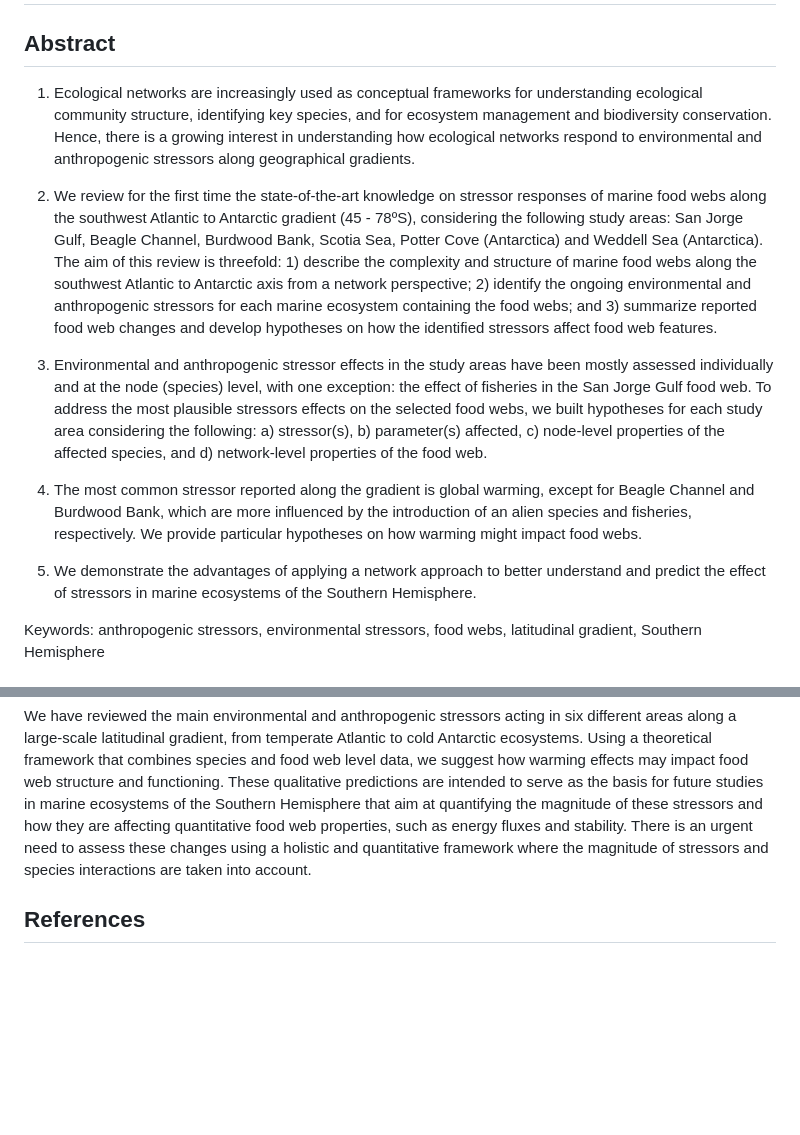
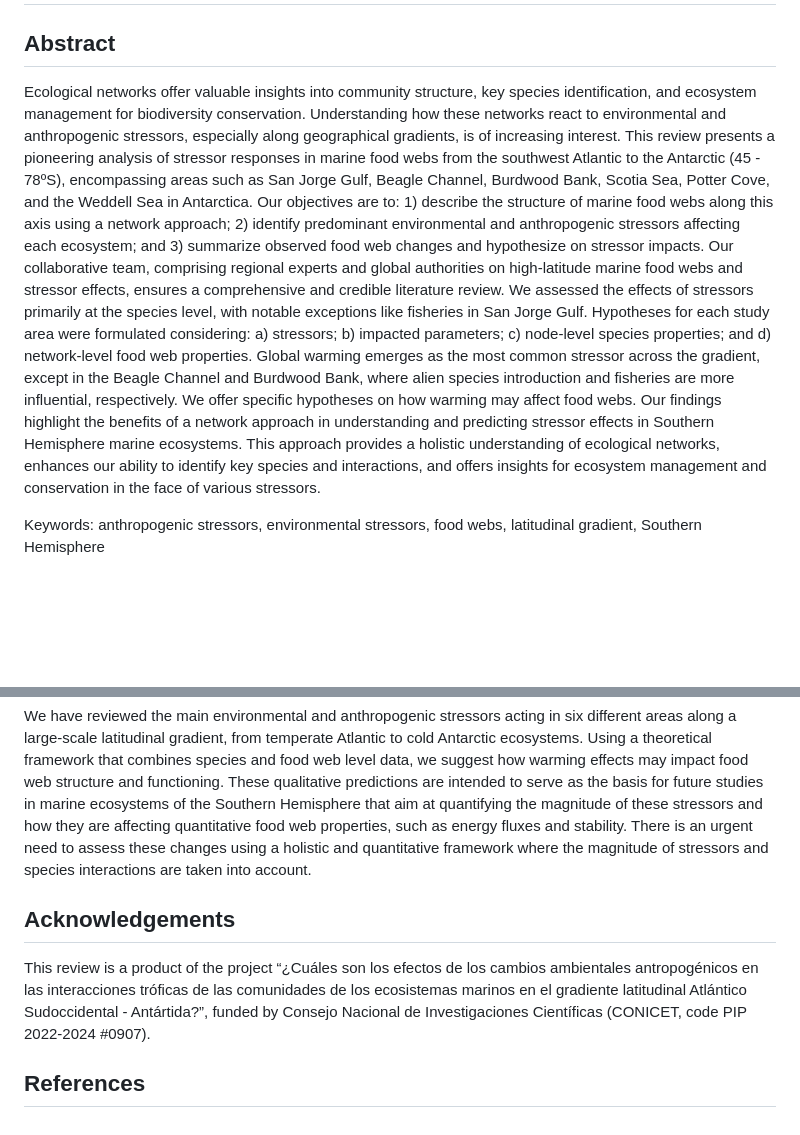
Before and after one commit to EcoComplex/SouthFWReview, a Markdown page: manuscript.md, 2 parts joined by grey strips. Drawn GitHub-style; blank space fills up the shorter version.

Commit message:
Add experts to Abstract

```diff
--- a/manuscript.md
+++ b/manuscript.md
@@ -23,15 +23,11 @@ header-includes:
 
 ## Abstract
 
-1. Ecological networks are increasingly used as conceptual frameworks for understanding ecological community structure, identifying key species, and for ecosystem management and biodiversity conservation. Hence, there is a growing interest in understanding how ecological networks respond to environmental and anthropogenic stressors along geographical gradients.
-
-2. We review for the first time the state-of-the-art knowledge on stressor responses of marine food webs along the southwest Atlantic to Antarctic gradient (45 - 78ºS), considering the following study areas: San Jorge Gulf, Beagle Channel, Burdwood Bank, Scotia Sea, Potter Cove (Antarctica) and Weddell Sea (Antarctica). The aim of this review is threefold: 1) describe the complexity and structure of marine food webs along the southwest Atlantic to Antarctic axis from a network perspective; 2) identify the ongoing environmental and anthropogenic stressors for each marine ecosystem containing the food webs; and 3) summarize reported  food web changes and develop hypotheses on how the identified stressors affect food web features.
-
-3. Environmental and anthropogenic stressor effects in the study areas have been mostly assessed individually and at the node (species) level, with one exception: the effect of fisheries in the San Jorge Gulf food web. To address the most plausible stressors effects on the selected food webs, we built hypotheses for each study area considering the following: a) stressor(s), b) parameter(s) affected, c) node-level properties of the affected species, and d) network-level properties of the food web.
-
-4. The most common stressor reported along the gradient is global warming, except for Beagle Channel and Burdwood Bank, which are more influenced by the introduction of an alien species and fisheries, respectively. We provide particular hypotheses on how warming might impact food webs.
-
-5. We demonstrate the advantages of applying a network approach to better understand and predict the effect of stressors in marine ecosystems of the Southern Hemisphere.
+Ecological networks offer valuable insights into community structure, key species identification, and ecosystem management for biodiversity conservation. Understanding how these networks react to environmental and anthropogenic stressors, especially along geographical gradients, is of increasing interest.
+This review presents a pioneering analysis of stressor responses in marine food webs from the southwest Atlantic to the Antarctic (45 - 78ºS), encompassing areas such as San Jorge Gulf, Beagle Channel, Burdwood Bank, Scotia Sea, Potter Cove, and the Weddell Sea in Antarctica. Our objectives are to: 1) describe the structure of marine food webs along this axis using a network approach; 2) identify predominant environmental and anthropogenic stressors affecting each ecosystem; and 3) summarize observed food web changes and hypothesize on stressor impacts.
+Our collaborative team, comprising regional experts and global authorities on high-latitude marine food webs and stressor effects, ensures a comprehensive and credible literature review. We assessed the effects of stressors primarily at the species level, with notable exceptions like fisheries in San Jorge Gulf.
+Hypotheses for each study area were formulated considering: a) stressors; b) impacted parameters; c) node-level species properties; and d) network-level food web properties. Global warming emerges as the most common stressor across the gradient, except in the Beagle Channel and Burdwood Bank, where alien species introduction and fisheries are more influential, respectively. We offer specific hypotheses on how warming may affect food webs.
+Our findings highlight the benefits of a network approach in understanding and predicting stressor effects in Southern Hemisphere marine ecosystems. This approach provides a holistic understanding of ecological networks, enhances our ability to identify key species and interactions, and offers insights for ecosystem management and conservation in the face of various stressors.
 
 Keywords: anthropogenic stressors, environmental stressors, food webs, latitudinal gradient, Southern Hemisphere
 
@@ -351,4 +347,9 @@ Analyzing the impact of multiple stressors through observational studies is chal
 We have reviewed the main environmental and anthropogenic stressors acting in six different areas along a large-scale latitudinal gradient, from temperate Atlantic to cold Antarctic ecosystems. Using a theoretical framework that combines species and food web level data, we suggest how warming effects may impact food web structure and functioning. These qualitative predictions are intended to serve as the basis for future studies in marine ecosystems of the Southern Hemisphere that aim at quantifying the magnitude of these stressors and how they are affecting quantitative food web properties, such as energy fluxes and stability. There is an urgent need to assess these changes using a holistic and quantitative framework where the magnitude of stressors and species interactions are taken into account.
 
 
+## Acknowledgements
+
+This review is a product of the project “¿Cuáles son los efectos de los cambios ambientales antropogénicos en las interacciones tróficas de las comunidades de los ecosistemas marinos en el gradiente latitudinal Atlántico Sudoccidental - Antártida?”, funded by Consejo Nacional de Investigaciones Científicas (CONICET, code PIP 2022-2024 #0907).
+
+
 ## References
```
